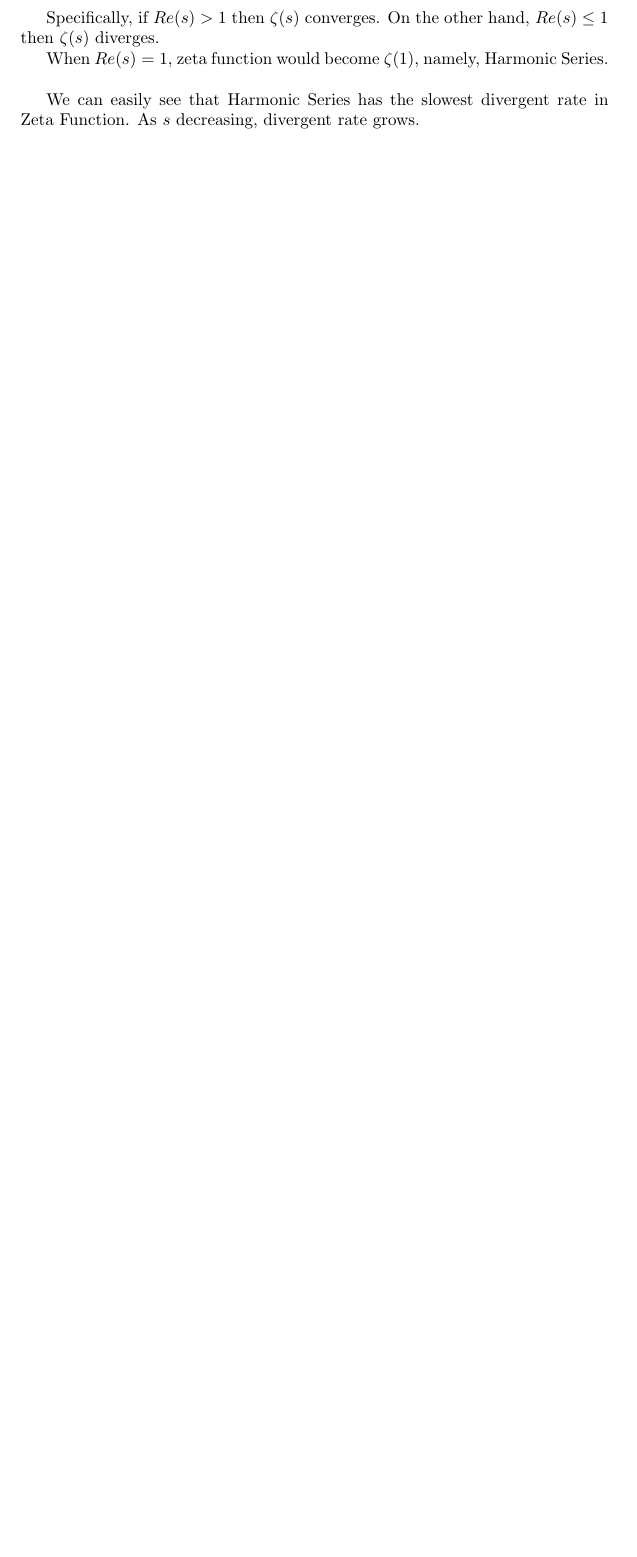
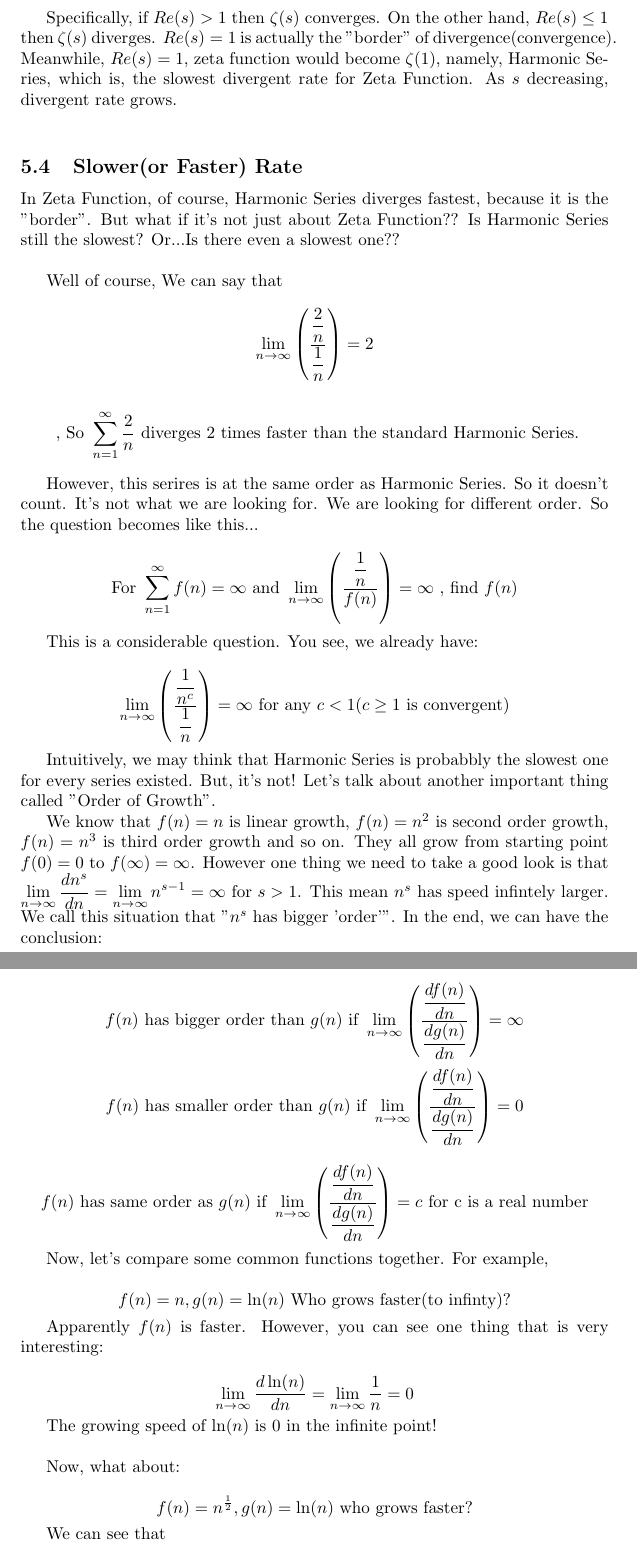
Before and after one commit to ReluctantHacker/notes, a LaTeX document (math/SequencesAndAlgorithmEfficiency.tex): part of page 9 of 9 before the commit and two parts of pages 9 and 10 of 10 after it, the two joined at a grey line, cut so that both start at the same text, the shorter picture padded with empty space. Compiled offline with pdfLaTeX.

Commit message:
add the study about faster and slower series(or function)

```diff
--- a/math/SequencesAndAlgorithmEfficiency.tex
+++ b/math/SequencesAndAlgorithmEfficiency.tex
@@ -294,11 +294,68 @@
 	  \zeta(s) = \displaystyle \sum_{n=1}^{\infty} \dfrac{1}{n^s} = \dfrac{1}{1^s} + \dfrac{1}{2^s} + \dfrac{1}{3^s} + ...
   \]
 
-  Specifically, if $Re(s) > 1$ then $\zeta(s)$ converges. On the other hand, $Re(s) \leq 1$ then $\zeta(s)$ diverges.
+  Specifically, if $Re(s) > 1$ then $\zeta(s)$ converges. On the other hand, $Re(s) \leq 1$ then $\zeta(s)$ diverges. $Re(s) = 1$ is actually the "border" of divergence(convergence). Meanwhile, $Re(s) = 1$, zeta function would become $\zeta(1)$, namely, Harmonic Series, which is, the slowest divergent rate for Zeta Function. As $s$ decreasing, divergent rate grows. \\
 
-  When $Re(s) = 1$, zeta function would become $\zeta(1)$, namely, Harmonic Series. \\
+  \subsection{Slower(or Faster) Rate}
+  In Zeta Function, of course, Harmonic Series diverges fastest, because it is the "border". But what if it's not just about Zeta Function?? Is Harmonic Series still the slowest? Or...Is there even a slowest one?? \\
 
-  We can easily see that Harmonic Series has the slowest divergent rate in Zeta Function. As $s$ decreasing, divergent rate grows.
+  Well~of course, We can say that
 
-  % here's a reference: https://www.zhihu.com/question/33700283
+  \[
+	  \displaystyle \lim_{n \to \infty} \left( \dfrac{\dfrac{2}{n}}{\dfrac{1}{n}} \right) = 2
+  \]
 
+  \[
+	  \text{ , So } \sum_{n=1}^{\infty}\dfrac{2}{n} \text{ diverges 2 times faster than the standard Harmonic Series.}
+  \]
+
+  However, this serires is at the same order as Harmonic Series. So it doesn't count. It's not what we are looking for. We are looking for different order. So the question becomes like this...
+
+  \[
+	  \text{For }\displaystyle \sum_{n=1}^{\infty} f(n) = \infty \text{ and } \lim_{n \to \infty} \left( \dfrac{\dfrac{1}{n}}{f(n)} \right) = \infty \text{ , find } f(n)
+  \]
+
+  This is a considerable question. You see, we already have:
+
+  \[
+	  \displaystyle \lim_{n \to \infty} \left( \dfrac{\dfrac{1}{n^c}}{\dfrac{1}{n}} \right) = \infty \text{ for any } c<1 \text{(} c\geq1 \text{ is convergent)}
+  \]
+
+  Intuitively, we may think that Harmonic Series is probabbly the slowest one for every series existed. But, it's not! Let's talk about another important thing called "Order of Growth".
+
+  We know that $f(n) = n$ is linear growth, $f(n) = n^2$ is second order growth, $f(n) = n^3$ is third order growth and so on. They all grow from starting point $f(0) = 0$ to $f(\infty) = \infty$. However one thing we need to take a good look is that $\displaystyle \lim_{n \to \infty} \dfrac{dn^{s}}{dn} = \lim_{n \to \infty} n^{s-1}  = \infty \text{ for } s>1$. This mean $n^s$ has speed infintely larger.  We call this situation that "$n^{s}$ has bigger 'order'". In the end, we can have the conclusion:
+
+  \[
+	  f(n) \text{ has bigger order than } g(n) \text{ if } \displaystyle \lim_{n \to \infty} \left( \dfrac{\dfrac{df(n)}{dn}}{\dfrac{dg(n)}{dn}} \right) = \infty
+  \]
+
+
+  \[
+	  f(n) \text{ has smaller order than } g(n) \text{ if } \displaystyle \lim_{n \to \infty} \left( \dfrac{\dfrac{df(n)}{dn}}{\dfrac{dg(n)}{dn}} \right) = 0
+  \]
+
+  \[
+	  f(n) \text{ has same order as } g(n) \text{ if } \displaystyle \lim_{n \to \infty} \left( \dfrac{\dfrac{df(n)}{dn}}{\dfrac{dg(n)}{dn}} \right) = c \text{ for c is a real number}
+  \]
+
+  Now, let's compare some common functions together. For example,
+
+  \[
+	  f(n) = n, g(n) = \ln(n) \text{ Who grows faster(to infinty)?}
+  \]
+
+  Apparently $f(n)$ is faster. However, you can see one thing that is very interesting:
+
+  \[
+	  \lim_{n \to \infty} \dfrac{d\ln(n)}{dn} = \lim_{n \to \infty} \dfrac{1}{n} = 0
+  \]
+
+  The growing speed of $\ln(n)$ is $0$ in the infinite point! \\
+
+  Now, what about:
+
+  \[
+	  f(n) = n^{\frac{1}{2}}, g(n) = \ln(n) \text{ who grows faster?}
+  \]
+
+  We can see that
```
Also changed, not shown: math/SequencesAndAlgorithmEfficiency.tex (26 more changed lines).
